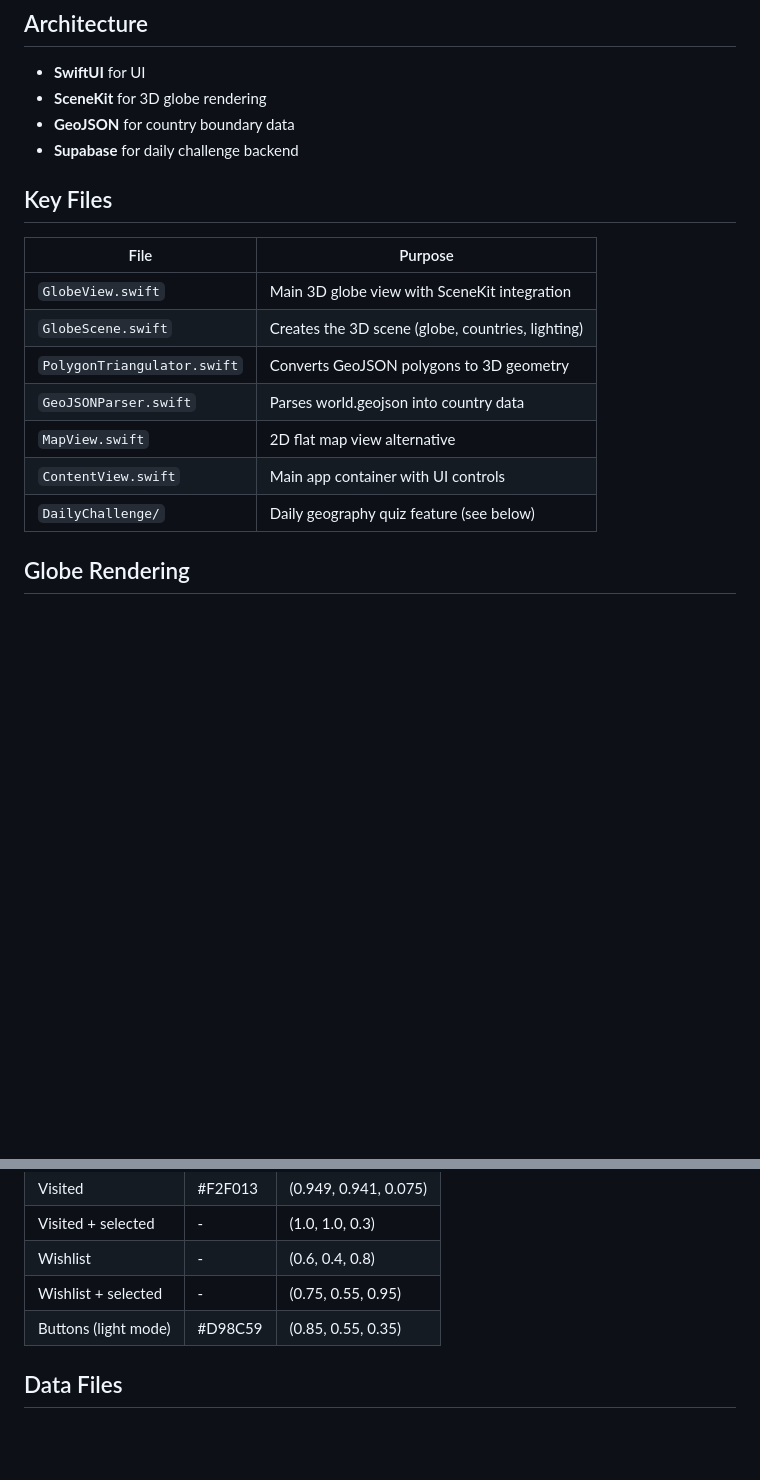
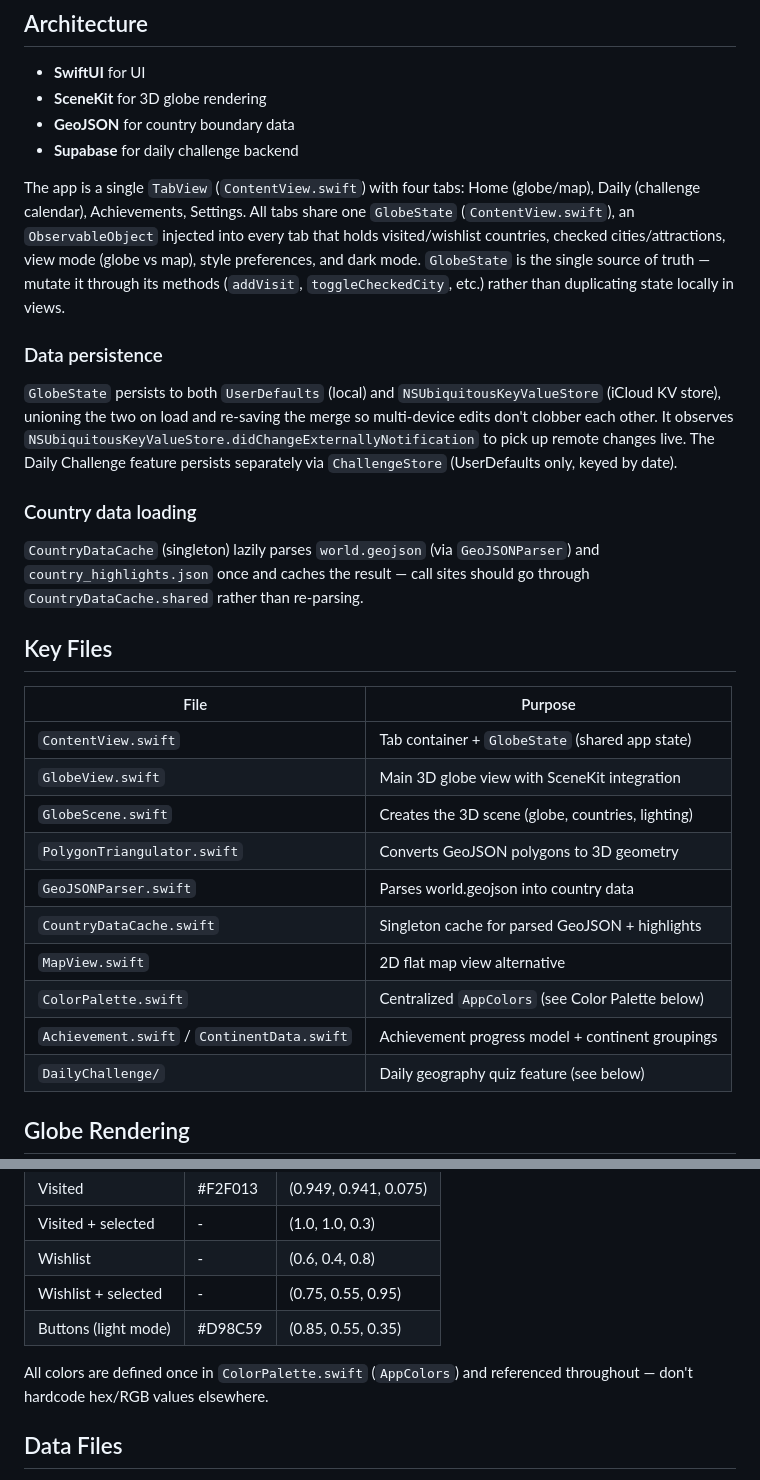
Before and after one commit to AnmolS99/voyage, a Markdown page: CLAUDE.md, 2 parts joined by grey strips. Drawn GitHub-style; blank space fills up the shorter version.

```diff
--- a/CLAUDE.md
+++ b/CLAUDE.md
@@ -47,16 +62,29 @@ cp Secrets.xcconfig.example Secrets.xcconfig
 - **GeoJSON** for country boundary data
 - **Supabase** for daily challenge backend
 
+The app is a single `TabView` (`ContentView.swift`) with four tabs: Home (globe/map), Daily (challenge calendar), Achievements, Settings. All tabs share one `GlobeState` (`ContentView.swift`), an `ObservableObject` injected into every tab that holds visited/wishlist countries, checked cities/attractions, view mode (globe vs map), style preferences, and dark mode. `GlobeState` is the single source of truth — mutate it through its methods (`addVisit`, `toggleCheckedCity`, etc.) rather than duplicating state locally in views.
+
+### Data persistence
+
+`GlobeState` persists to both `UserDefaults` (local) and `NSUbiquitousKeyValueStore` (iCloud KV store), unioning the two on load and re-saving the merge so multi-device edits don't clobber each other. It observes `NSUbiquitousKeyValueStore.didChangeExternallyNotification` to pick up remote changes live. The Daily Challenge feature persists separately via `ChallengeStore` (UserDefaults only, keyed by date).
+
+### Country data loading
+
+`CountryDataCache` (singleton) lazily parses `world.geojson` (via `GeoJSONParser`) and `country_highlights.json` once and caches the result — call sites should go through `CountryDataCache.shared` rather than re-parsing.
+
 ## Key Files
 
 | File                        | Purpose                                           |
 | --------------------------- | ------------------------------------------------- |
+| `ContentView.swift`         | Tab container + `GlobeState` (shared app state)   |
 | `GlobeView.swift`           | Main 3D globe view with SceneKit integration      |
 | `GlobeScene.swift`          | Creates the 3D scene (globe, countries, lighting) |
 | `PolygonTriangulator.swift` | Converts GeoJSON polygons to 3D geometry          |
 | `GeoJSONParser.swift`       | Parses world.geojson into country data            |
+| `CountryDataCache.swift`    | Singleton cache for parsed GeoJSON + highlights   |
 | `MapView.swift`             | 2D flat map view alternative                      |
-| `ContentView.swift`         | Main app container with UI controls               |
+| `ColorPalette.swift`        | Centralized `AppColors` (see Color Palette below) |
+| `Achievement.swift` / `ContinentData.swift` | Achievement progress model + continent groupings |
 | `DailyChallenge/`           | Daily geography quiz feature (see below)          |
 
 ## Globe Rendering
@@ -136,6 +167,8 @@ The `daily_challenges` table has columns: `id` (uuid), `date` (date), `is_guess_
 | Wishlist             | -       | (0.6, 0.4, 0.8)       |
 | Wishlist + selected  | -       | (0.75, 0.55, 0.95)    |
 | Buttons (light mode) | #D98C59 | (0.85, 0.55, 0.35)    |
+
+All colors are defined once in `ColorPalette.swift` (`AppColors`) and referenced throughout — don't hardcode hex/RGB values elsewhere.
 
 ## Data Files
 
```
Also changed, not shown: other parts of CLAUDE.md (+20 -2 lines).
